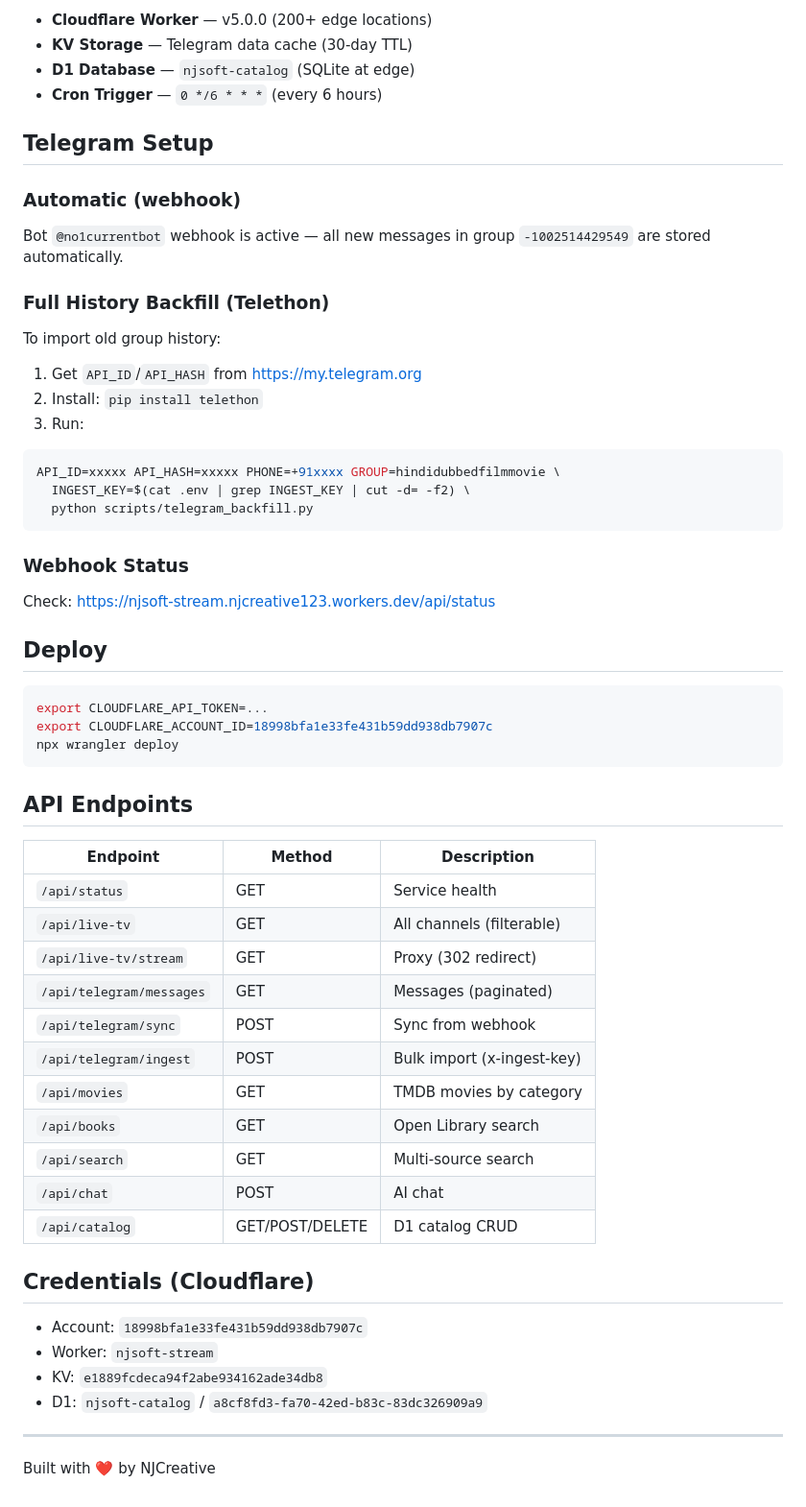
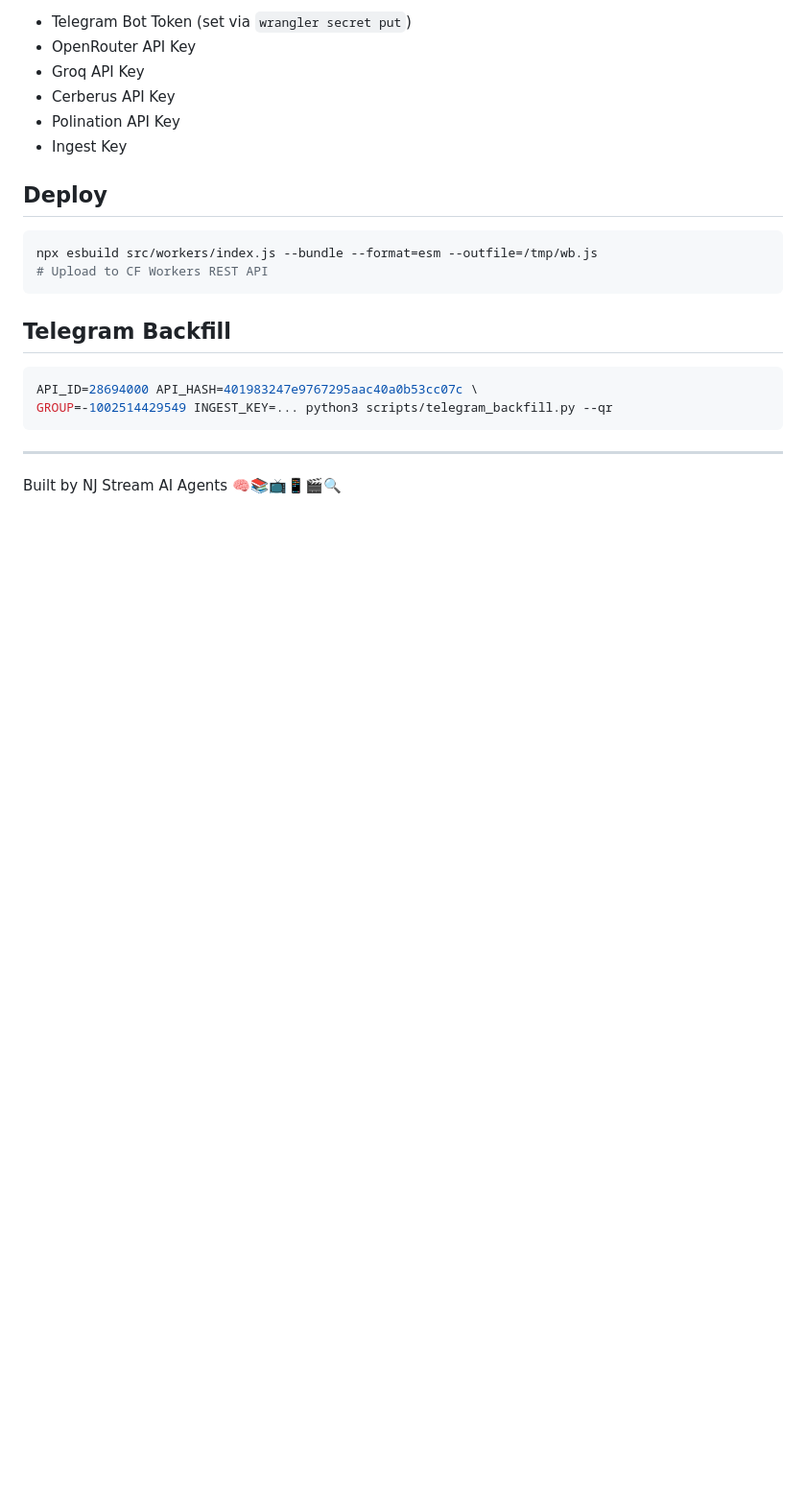
Before and after one commit to njcreative123-dev/Stream-, a Markdown page: README.md, the part around one of its changes. Shown at 96% size. Rendered like a GitHub page; blank space fills up the shorter version.

````diff
--- a/README.md
+++ b/README.md
@@ -38,59 +71,24 @@ Cloudflare Worker (edge)
 
-- **Cloudflare Worker** — v5.0.0 (200+ edge locations)
-- **KV Storage** — Telegram data cache (30-day TTL)
-- **D1 Database** — `njsoft-catalog` (SQLite at edge)
-- **Cron Trigger** — `0 */6 * * *` (every 6 hours)
-
-## Telegram Setup
-
-### Automatic (webhook)
-Bot `@no1currentbot` webhook is active — all new messages in group `-1002514429549` are stored automatically.
-
-### Full History Backfill (Telethon)
-To import old group history:
-
-1. Get `API_ID`/`API_HASH` from https://my.telegram.org
-2. Install: `pip install telethon`
-3. Run:
-```bash
-API_ID=xxxxx API_HASH=xxxxx PHONE=+91xxxx GROUP=hindidubbedfilmmovie \
-  INGEST_KEY=$(cat .env | grep INGEST_KEY | cut -d= -f2) \
-  python scripts/telegram_backfill.py
-```
-
-### Webhook Status
-Check: https://njsoft-stream.njcreative123.workers.dev/api/status
+- Telegram Bot Token (set via `wrangler secret put`)
+- OpenRouter API Key
+- Groq API Key
+- Cerberus API Key
+- Polination API Key
+- Ingest Key
 
 ## Deploy
 
 ```bash
-export CLOUDFLARE_API_TOKEN=...
-export CLOUDFLARE_ACCOUNT_ID=18998bfa1e33fe431b59dd938db7907c
-npx wrangler deploy
+npx esbuild src/workers/index.js --bundle --format=esm --outfile=/tmp/wb.js
+# Upload to CF Workers REST API
 ```
 
-## API Endpoints
+## Telegram Backfill
 
-| Endpoint | Method | Description |
-|----------|--------|-------------|
-| `/api/status` | GET | Service health |
-| `/api/live-tv` | GET | All channels (filterable) |
-| `/api/live-tv/stream` | GET | Proxy (302 redirect) |
-| `/api/telegram/messages` | GET | Messages (paginated) |
-| `/api/telegram/sync` | POST | Sync from webhook |
-| `/api/telegram/ingest` | POST | Bulk import (x-ingest-key) |
-| `/api/movies` | GET | TMDB movies by category |
-| `/api/books` | GET | Open Library search |
-| `/api/search` | GET | Multi-source search |
-| `/api/chat` | POST | AI chat |
-| `/api/catalog` | GET/POST/DELETE | D1 catalog CRUD |
-
-## Credentials (Cloudflare)
-
-- Account: `18998bfa1e33fe431b59dd938db7907c`
-- Worker: `njsoft-stream`
-- KV: `e1889fcdeca94f2abe934162ade34db8`
-- D1: `njsoft-catalog` / `a8cf8fd3-fa70-42ed-b83c-83dc326909a9`
+```bash
+API_ID=28694000 API_HASH=401983247e9767295aac40a0b53cc07c \
+GROUP=-1002514429549 INGEST_KEY=... python3 scripts/telegram_backfill.py --qr
+```
 
 ---
-Built with ❤️ by NJCreative
+Built by NJ Stream AI Agents 🧠📚📺📱🎬🔍
````
Also changed, not shown: other parts of README.md (+59 -26 lines).
